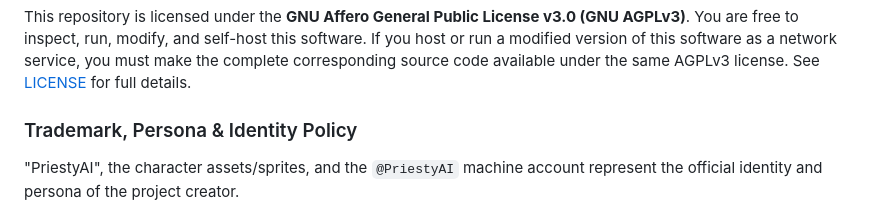
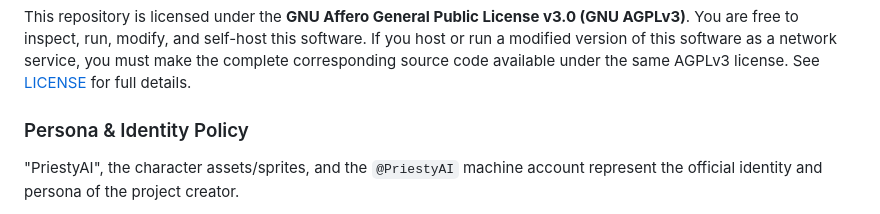
Before and after one commit to Priestytheplushie/PriestyAI, a Markdown page: README.md, the part around the change. Drawn GitHub-style.

```diff
--- a/README.md
+++ b/README.md
@@ -200,7 +200,7 @@ PriestyAI/
 ### Software License
 This repository is licensed under the **GNU Affero General Public License v3.0 (GNU AGPLv3)**. You are free to inspect, run, modify, and self-host this software. If you host or run a modified version of this software as a network service, you must make the complete corresponding source code available under the same AGPLv3 license. See [LICENSE](LICENSE) for full details.
 
-### Trademark, Persona & Identity Policy
+### Persona & Identity Policy
 "PriestyAI", the character assets/sprites, and the `@PriestyAI` machine account represent the official identity and persona of the project creator.
 * **Self-Hosting:** You are welcome to deploy your own instance of the bot for your team or organization.
 * **Branding Requirement:** If you host or distribute your own public instance, you must configure your own bot credentials/app registrations and **must not** use the name "PriestyAI", use the official character sprites/avatars, or represent your instance as the official `@PriestyAI` service.
```
Also changed, not shown: discord-bot/README.md (+1 -1 lines), github-app/README.md (+1 -1 lines).
